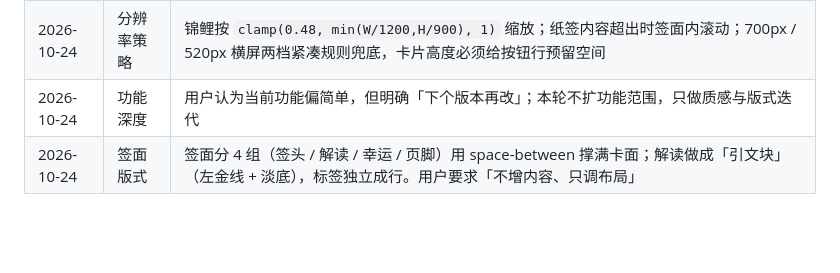
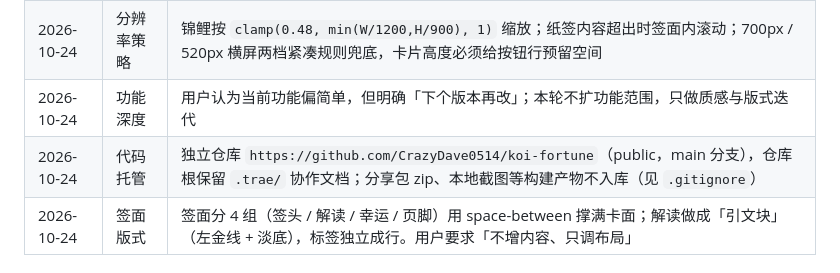
Before and after one commit to CrazyDave0514/koi-fortune, a Markdown page: .trae/documents/project_memory.md, the part around the change. Rendered like a GitHub page; blank space fills up the shorter version.

Commit message:
docs(memory): 记录代码托管仓库与不入库产物约定

```diff
--- a/.trae/documents/project_memory.md
+++ b/.trae/documents/project_memory.md
@@ -46,6 +46,7 @@ Trae Demowall 参赛作品。三个抽中关键词构成命题，作品需同时
 | 2026-10-24 | 签文信息量 | 每签补齐解签、幸运色（名 + 色值）、幸运数字、今日小贴士；签面从 4 区块扩到 9 区块。用户反馈「太素」的解法是加内容而非加装饰 |
 | 2026-10-24 | 分辨率策略 | 锦鲤按 `clamp(0.48, min(W/1200,H/900), 1)` 缩放；纸签内容超出时签面内滚动；700px / 520px 横屏两档紧凑规则兜底，卡片高度必须给按钮行预留空间 |
 | 2026-10-24 | 功能深度 | 用户认为当前功能偏简单，但明确「下个版本再改」；本轮不扩功能范围，只做质感与版式迭代 |
+| 2026-10-24 | 代码托管 | 独立仓库 `https://github.com/CrazyDave0514/koi-fortune`（public，main 分支），仓库根保留 `.trae/` 协作文档；分享包 zip、本地截图等构建产物不入库（见 `.gitignore`） |
 | 2026-10-24 | 签面版式 | 签面分 4 组（签头 / 解读 / 幸运 / 页脚）用 space-between 撑满卡面；解读做成「引文块」（左金线 + 淡底），标签独立成行。用户要求「不增内容、只调布局」 |
 
 ## 5. 待确认项
```
